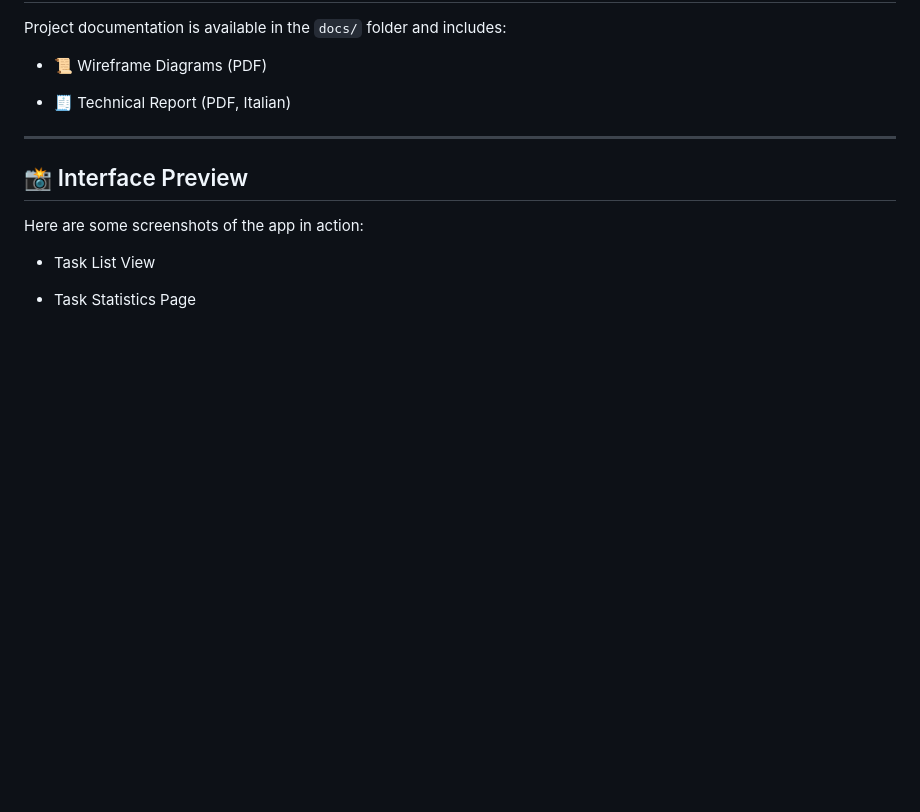
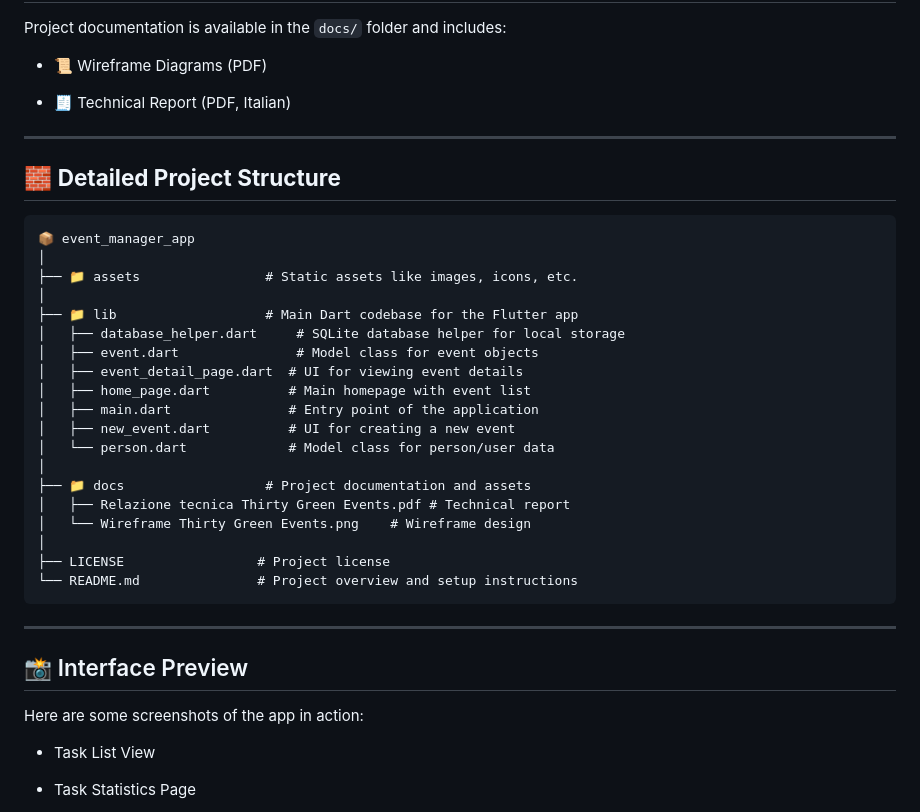
Before and after one commit to francescopiocirillo/event-manager-flutter-app, a Markdown page: README.md, the part around the change. Drawn GitHub-style; blank space fills up the shorter version.

````diff
--- a/README.md
+++ b/README.md
@@ -116,6 +116,33 @@ Project documentation is available in the `docs/` folder and includes:
 
 * 🧾 Technical Report (PDF, Italian)
 
+* * *
+
+🧱 **Detailed Project Structure**
+---------------------------------
+
+```
+📦 event_manager_app
+│
+├── 📁 assets                # Static assets like images, icons, etc.
+│
+├── 📁 lib                   # Main Dart codebase for the Flutter app
+│   ├── database_helper.dart     # SQLite database helper for local storage
+│   ├── event.dart               # Model class for event objects
+│   ├── event_detail_page.dart  # UI for viewing event details
+│   ├── home_page.dart          # Main homepage with event list
+│   ├── main.dart               # Entry point of the application
+│   ├── new_event.dart          # UI for creating a new event
+│   └── person.dart             # Model class for person/user data
+│
+├── 📁 docs                  # Project documentation and assets
+│   ├── Relazione tecnica Thirty Green Events.pdf # Technical report
+│   └── Wireframe Thirty Green Events.png    # Wireframe design
+│
+├── LICENSE                 # Project license
+└── README.md               # Project overview and setup instructions
+```
+
 
 * * *
 
````
